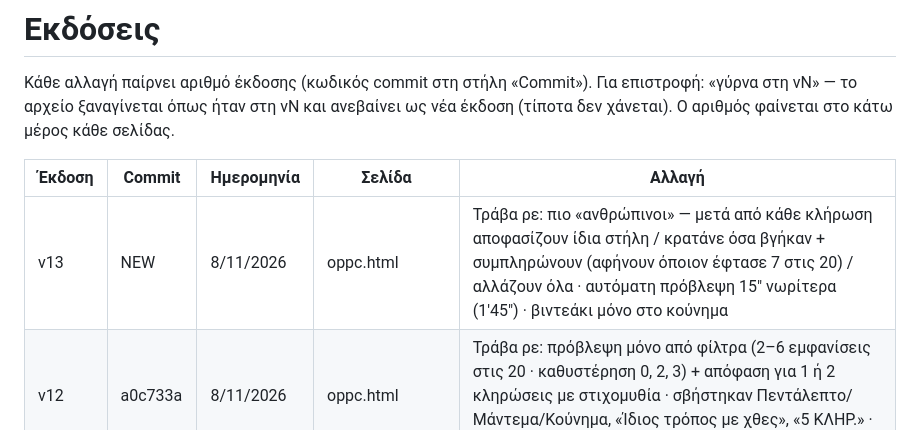
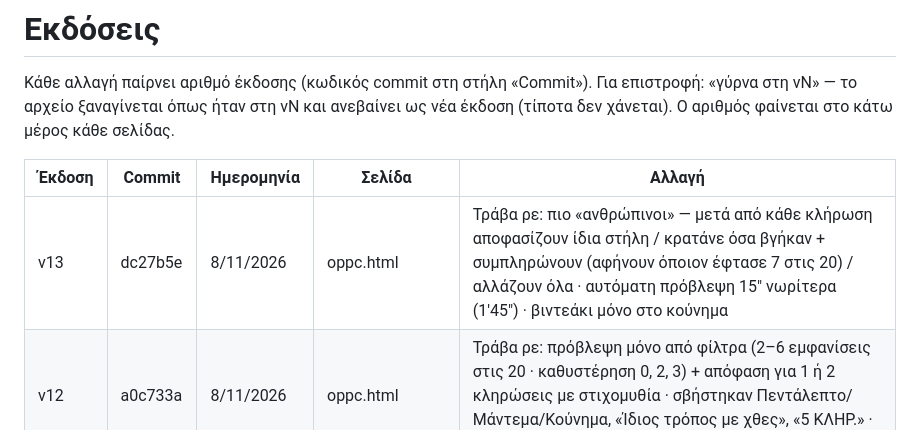
Before and after one commit to ohtaras/gambling, a Markdown page: VERSIONS.md, the part around the change. Drawn GitHub-style.

Commit message:
VERSIONS.md: v13 commit
Co-Authored-By: Claude Opus 5.5 <noreply@anthropic.com>
Claude-Session: https://claude.ai/code/session_01LiWDaNVr3XKF1bBej7srRQ

```diff
--- a/VERSIONS.md
+++ b/VERSIONS.md
@@ -5,7 +5,7 @@
 
 | Έκδοση | Commit | Ημερομηνία | Σελίδα | Αλλαγή |
 |---|---|---|---|---|
-| v13 | NEW | 8/11/2026 | oppc.html | Τράβα ρε: πιο «ανθρώπινοι» — μετά από κάθε κλήρωση αποφασίζουν ίδια στήλη / κρατάνε όσα βγήκαν + συμπληρώνουν (αφήνουν όποιον έφτασε 7 στις 20) / αλλάζουν όλα · αυτόματη πρόβλεψη 15″ νωρίτερα (1′45″) · βιντεάκι μόνο στο κούνημα |
+| v13 | dc27b5e | 8/11/2026 | oppc.html | Τράβα ρε: πιο «ανθρώπινοι» — μετά από κάθε κλήρωση αποφασίζουν ίδια στήλη / κρατάνε όσα βγήκαν + συμπληρώνουν (αφήνουν όποιον έφτασε 7 στις 20) / αλλάζουν όλα · αυτόματη πρόβλεψη 15″ νωρίτερα (1′45″) · βιντεάκι μόνο στο κούνημα |
 | v12 | a0c733a | 8/11/2026 | oppc.html | Τράβα ρε: πρόβλεψη μόνο από φίλτρα (2–6 εμφανίσεις στις 20 · καθυστέρηση 0, 2, 3) + απόφαση για 1 ή 2 κληρώσεις με στιχομυθία · σβήστηκαν Πεντάλεπτο/Μάντεμα/Κούνημα, «Ίδιος τρόπος με χθες», «5 ΚΛΗΡ.» · ΜΕΡΑ ✂️ μόνο για τα χρώματα |
 | v11 | 7f503ea | 6/11/2026 | lab.html, joker_lab.html | 🔄 Κάθε φορά καινούργια (διακόπτης, ανοιχτός): η στήλη κρατά το πολύ τους μισούς αριθμούς της προηγούμενης κλήρωσης (Τζόκερ: ≤2 από 5 + άλλο Τζόκερ) |
 | v10 | e8c3a0a | 6/11/2026 | joker_lab.html | Τζόκερ: 171 στρατηγικές σε παραλλαγές, κρατήθηκαν οι 12 με τα περισσότερα 3/5 σε όλες τις κληρώσεις (+ δοκιμή 2000–15 → 2016–26) |
```
